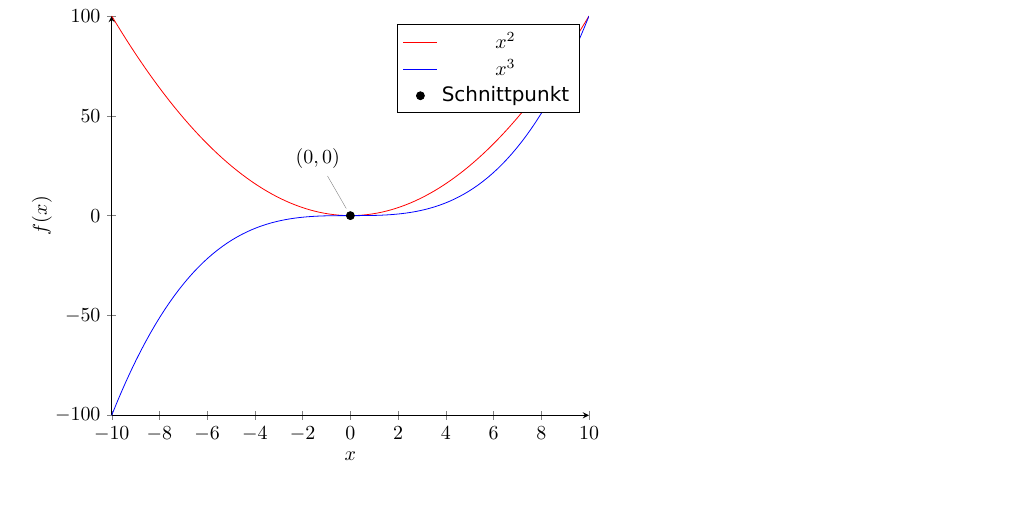
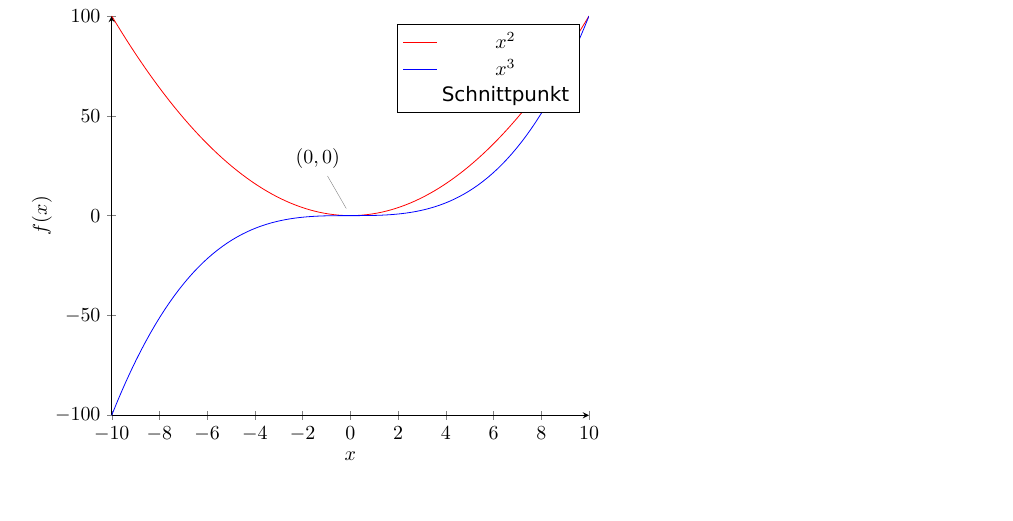
Before and after one commit to MikMuellerDev/schoolnotes-cli, a LaTeX document (.templates/math/main.tex, which reads .templates/math/content.tex): part of the page, cut so that both start at the same text. Compiled offline with XeLaTeX.

Commit message:
Modify Templates

```diff
--- a/.templates/math/content.tex
+++ b/.templates/math/content.tex
@@ -75,7 +75,7 @@
         \addlegendentry{$x^3$}
 
 
-        \addpointc{0,0}{95}
+        \addpoint{black}{0,0}{95}
         \addlegendentry{Schnittpunkt}
     \end{axis}
 \end{tikzpicture}
--- a/.templates/math/main.tex
+++ b/.templates/math/main.tex
@@ -41,8 +42,36 @@
     node[pin=#4:{$(#3)$}]{}
     ;
 }
-\newcommand{\addpointc}[3][black]{
-    \addpoint[#1]{*}{#2}{#3}
+
+% \desmos[axis-options]{axis-environment}
+\newcommand{\desmos}[2][]{
+    \begin{tikzpicture}
+        \begin{axis}[
+            grid=both,
+            grid style=solid,
+            axis equal,
+            scale only axis,
+            minor tick num=1,
+            axis lines=middle,
+            xlabel={x},
+            ylabel={y},
+            #1
+        ]
+            #2
+        \end{axis}
+    \end{tikzpicture}
+}
+% \addgraph[plot-options]{formula}
+\newcommand{\addgraph}[2][]{
+    \addplot[color=red, #1]
+    {#2}
+    ;
+}
+% \addsamples[plot-options]{coordinates}
+\newcommand{\addsamples}[2][]{
+    \addplot[color=blue, mark=*, #1]
+    coordinates{#2}
+    ;
 }
 
 
```
Also changed, not shown: .templates/math/main.pdf (added), .templates/math/main.tex (1 more changed lines).
